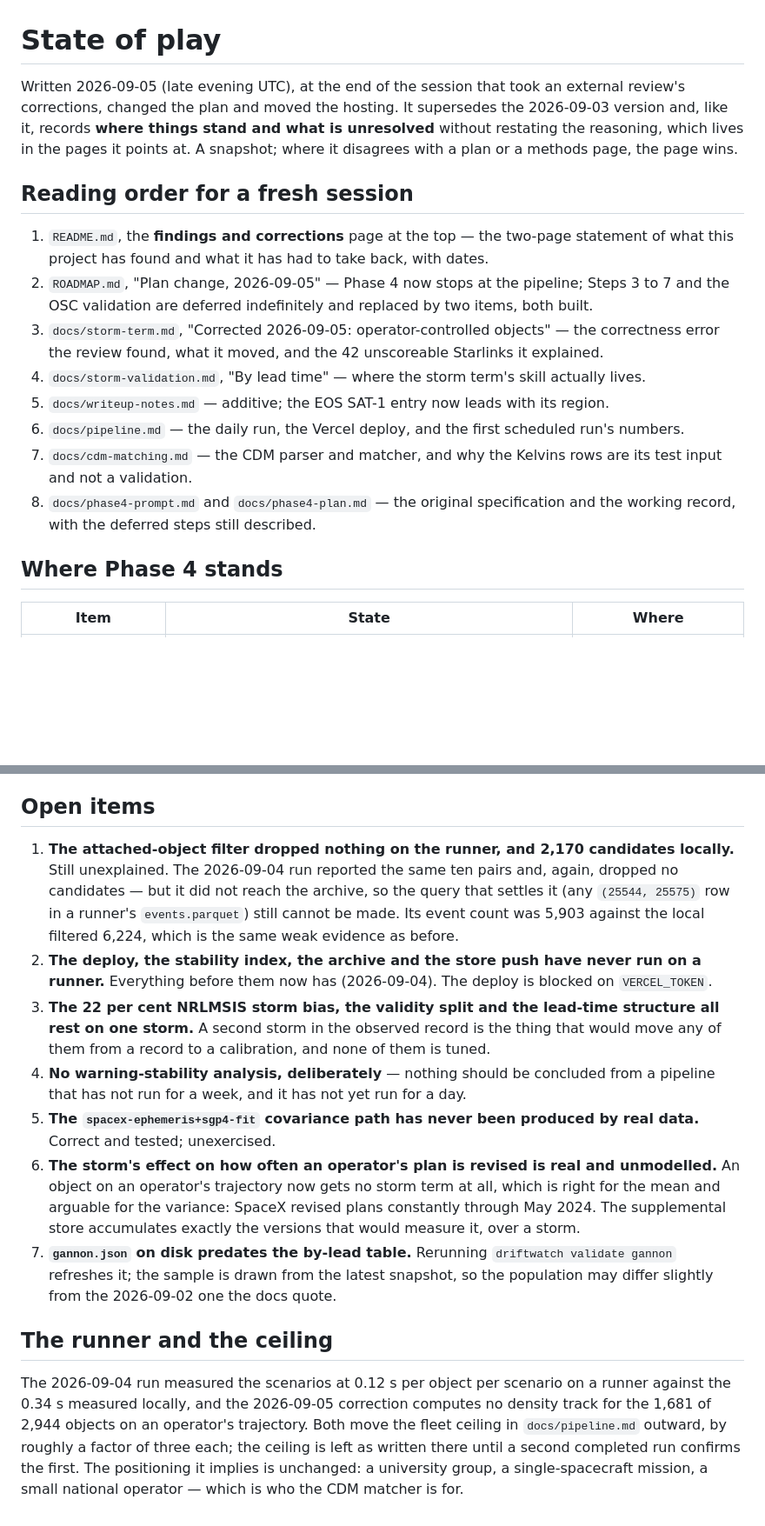
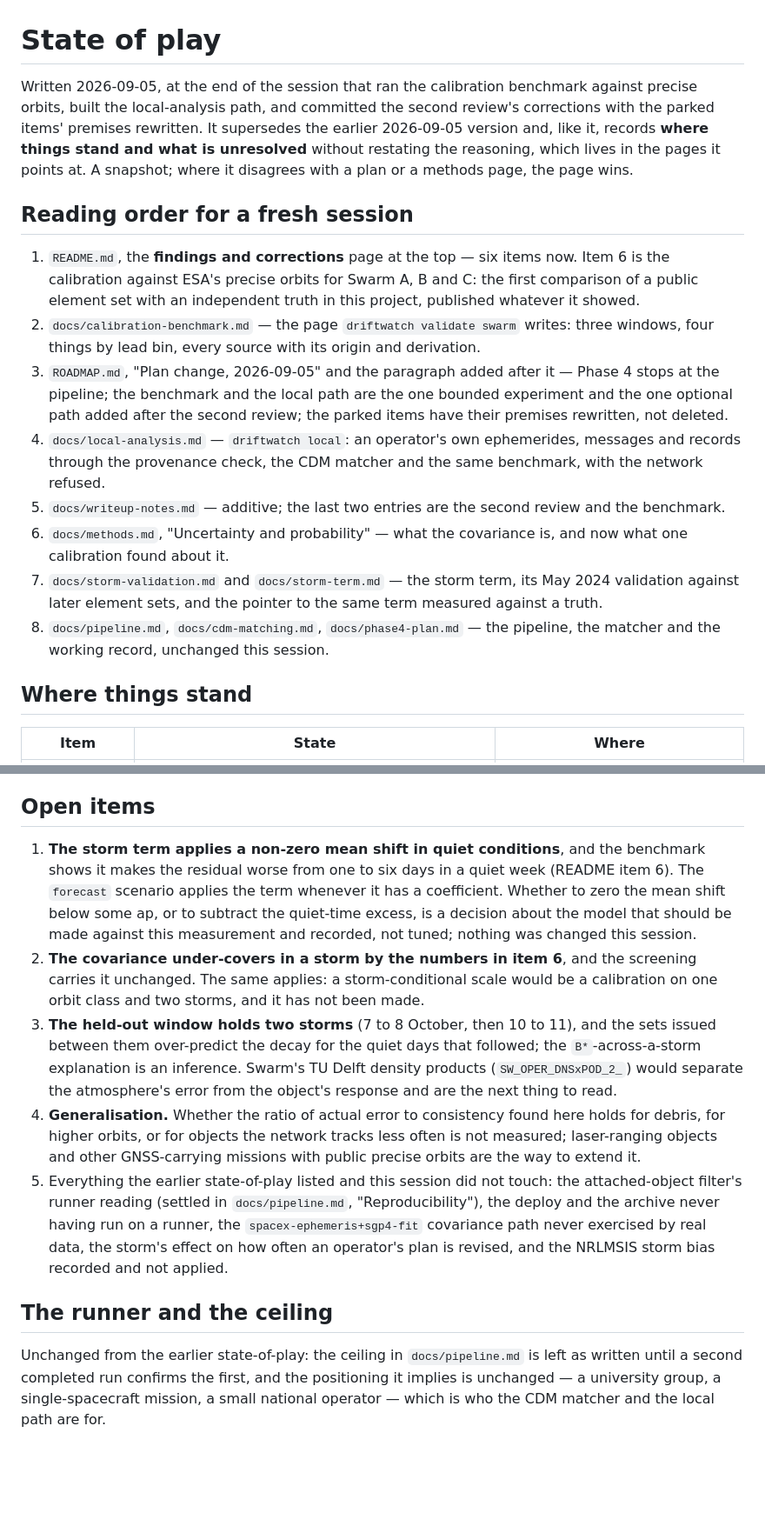
Before and after one commit to nikhilb9244-cloud/driftwatch, a Markdown page: docs/state-of-play.md, 2 parts joined by grey strips. Shown at 87% size. Rendered like a GitHub page; blank space fills up the shorter version.

```diff
--- a/docs/state-of-play.md
+++ b/docs/state-of-play.md
@@ -1,28 +1,33 @@
 # State of play
 
-Written 2026-09-05 (late evening UTC), at the end of the session that took an external review's
-corrections, changed the plan and moved the hosting. It supersedes the 2026-09-03 version and,
-like it, records **where things stand and what is unresolved** without restating the reasoning,
-which lives in the pages it points at. A snapshot; where it disagrees with a plan or a methods
-page, the page wins.
+Written 2026-09-05, at the end of the session that ran the calibration benchmark against precise
+orbits, built the local-analysis path, and committed the second review's corrections with the
+parked items' premises rewritten. It supersedes the earlier 2026-09-05 version and, like it,
+records **where things stand and what is unresolved** without restating the reasoning, which lives
+in the pages it points at. A snapshot; where it disagrees with a plan or a methods page, the page
+wins.
 
 ## Reading order for a fresh session
 
-1. `README.md`, the **findings and corrections** page at the top — the two-page statement of
-   what this project has found and what it has had to take back, with dates.
-2. `ROADMAP.md`, "Plan change, 2026-09-05" — Phase 4 now stops at the pipeline; Steps 3 to 7
-   and the OSC validation are deferred indefinitely and replaced by two items, both built.
-3. `docs/storm-term.md`, "Corrected 2026-09-05: operator-controlled objects" — the correctness
-   error the review found, what it moved, and the 42 unscoreable Starlinks it explained.
-4. `docs/storm-validation.md`, "By lead time" — where the storm term's skill actually lives.
-5. `docs/writeup-notes.md` — additive; the EOS SAT-1 entry now leads with its region.
-6. `docs/pipeline.md` — the daily run, the Vercel deploy, and the first scheduled run's numbers.
-7. `docs/cdm-matching.md` — the CDM parser and matcher, and why the Kelvins rows are its test
-   input and not a validation.
-8. `docs/phase4-prompt.md` and `docs/phase4-plan.md` — the original specification and the working
-   record, with the deferred steps still described.
+1. `README.md`, the **findings and corrections** page at the top — six items now. Item 6 is the
+   calibration against ESA's precise orbits for Swarm A, B and C: the first comparison of a public
+   element set with an independent truth in this project, published whatever it showed.
+2. `docs/calibration-benchmark.md` — the page `driftwatch validate swarm` writes: three windows,
+   four things by lead bin, every source with its origin and derivation.
+3. `ROADMAP.md`, "Plan change, 2026-09-05" and the paragraph added after it — Phase 4 stops at the
+   pipeline; the benchmark and the local path are the one bounded experiment and the one optional
+   path added after the second review; the parked items have their premises rewritten, not deleted.
+4. `docs/local-analysis.md` — `driftwatch local`: an operator's own ephemerides, messages and records
+   through the provenance check, the CDM matcher and the same benchmark, with the network refused.
+5. `docs/writeup-notes.md` — additive; the last two entries are the second review and the benchmark.
+6. `docs/methods.md`, "Uncertainty and probability" — what the covariance is, and now what one
+   calibration found about it.
+7. `docs/storm-validation.md` and `docs/storm-term.md` — the storm term, its May 2024 validation
+   against later element sets, and the pointer to the same term measured against a truth.
+8. `docs/pipeline.md`, `docs/cdm-matching.md`, `docs/phase4-plan.md` — the pipeline, the matcher and
+   the working record, unchanged this session.
 
-## Where Phase 4 stands
+## Where things stand
 
 | Item | State | Where |
 | --- | --- | --- |
@@ -104,33 +79,30 @@ link and the pulled environment). All gitignored deliberately.
 
 ## Open items
 
-1. **The attached-object filter dropped nothing on the runner, and 2,170 candidates locally.**
-   Still unexplained. The 2026-09-04 run reported the same ten pairs and, again, dropped no
-   candidates — but it did not reach the archive, so the query that settles it (any `(25544,
-   25575)` row in a runner's `events.parquet`) still cannot be made. Its event count was 5,903
-   against the local filtered 6,224, which is the same weak evidence as before.
-2. **The deploy, the stability index, the archive and the store push have never run on a
-   runner.** Everything before them now has (2026-09-04). The deploy is blocked on `VERCEL_TOKEN`.
-3. **The 22 per cent NRLMSIS storm bias, the validity split and the lead-time structure all rest
-   on one storm.** A second storm in the observed record is the thing that would move any of them
-   from a record to a calibration, and none of them is tuned.
-4. **No warning-stability analysis, deliberately** — nothing should be concluded from a pipeline
-   that has not run for a week, and it has not yet run for a day.
-5. **The `spacex-ephemeris+sgp4-fit` covariance path has never been produced by real data.**
-   Correct and tested; unexercised.
-6. **The storm's effect on how often an operator's plan is revised is real and unmodelled.** An
-   object on an operator's trajectory now gets no storm term at all, which is right for the mean
-   and arguable for the variance: SpaceX revised plans constantly through May 2024. The
-   supplemental store accumulates exactly the versions that would measure it, over a storm.
-7. **`gannon.json` on disk predates the by-lead table.** Rerunning `driftwatch validate gannon`
-   refreshes it; the sample is drawn from the latest snapshot, so the population may differ
-   slightly from the 2026-09-02 one the docs quote.
+1. **The storm term applies a non-zero mean shift in quiet conditions**, and the benchmark shows it
+   makes the residual worse from one to six days in a quiet week (README item 6). The `forecast`
+   scenario applies the term whenever it has a coefficient. Whether to zero the mean shift below
+   some ap, or to subtract the quiet-time excess, is a decision about the model that should be made
+   against this measurement and recorded, not tuned; nothing was changed this session.
+2. **The covariance under-covers in a storm by the numbers in item 6**, and the screening carries
+   it unchanged. The same applies: a storm-conditional scale would be a calibration on one orbit
+   class and two storms, and it has not been made.
+3. **The held-out window holds two storms** (7 to 8 October, then 10 to 11), and the sets issued
+   between them over-predict the decay for the quiet days that followed; the `B*`-across-a-storm
+   explanation is an inference. Swarm's TU Delft density products (`SW_OPER_DNSxPOD_2_`) would
+   separate the atmosphere's error from the object's response and are the next thing to read.
+4. **Generalisation.** Whether the ratio of actual error to consistency found here holds for debris,
+   for higher orbits, or for objects the network tracks less often is not measured; laser-ranging
+   objects and other GNSS-carrying missions with public precise orbits are the way to extend it.
+5. Everything the earlier state-of-play listed and this session did not touch: the attached-object
+   filter's runner reading (settled in `docs/pipeline.md`, "Reproducibility"), the deploy and the
+   archive never having run on a runner, the `spacex-ephemeris+sgp4-fit` covariance path never
+   exercised by real data, the storm's effect on how often an operator's plan is revised, and the
+   NRLMSIS storm bias recorded and not applied.
 
 ## The runner and the ceiling
 
-The 2026-09-04 run measured the scenarios at 0.12 s per object per scenario on a runner against
-the 0.34 s measured locally, and the 2026-09-05 correction computes no density track for the 1,681
-of 2,944 objects on an operator's trajectory. Both move the fleet ceiling in `docs/pipeline.md`
-outward, by roughly a factor of three each; the ceiling is left as written there until a second
-completed run confirms the first. The positioning it implies is unchanged: a university group, a
-single-spacecraft mission, a small national operator — which is who the CDM matcher is for.
+Unchanged from the earlier state-of-play: the ceiling in `docs/pipeline.md` is left as written until
+a second completed run confirms the first, and the positioning it implies is unchanged — a
+university group, a single-spacecraft mission, a small national operator — which is who the CDM
+matcher and the local path are for.
```
Also changed, not shown: other parts of docs/state-of-play.md (+36 -66 lines).
